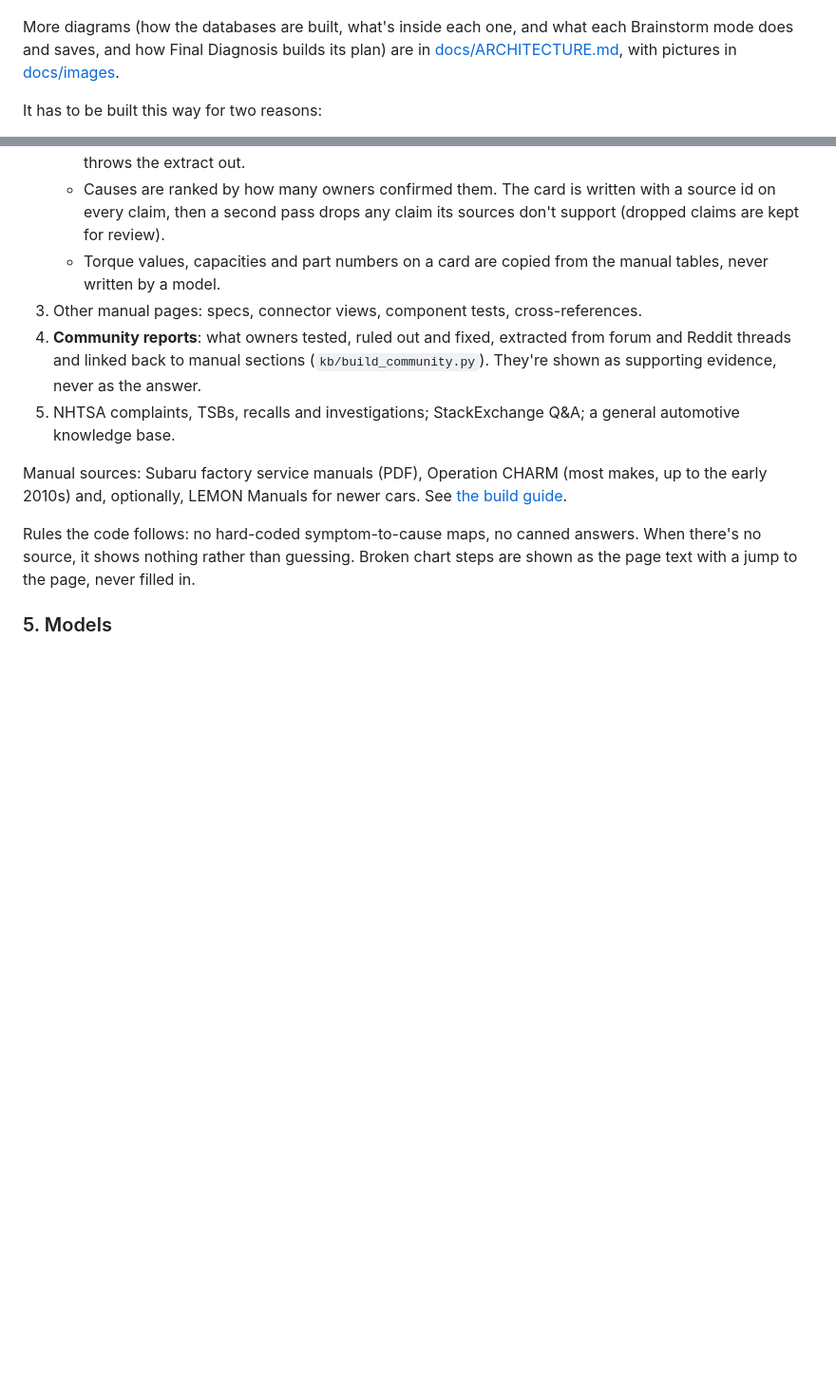
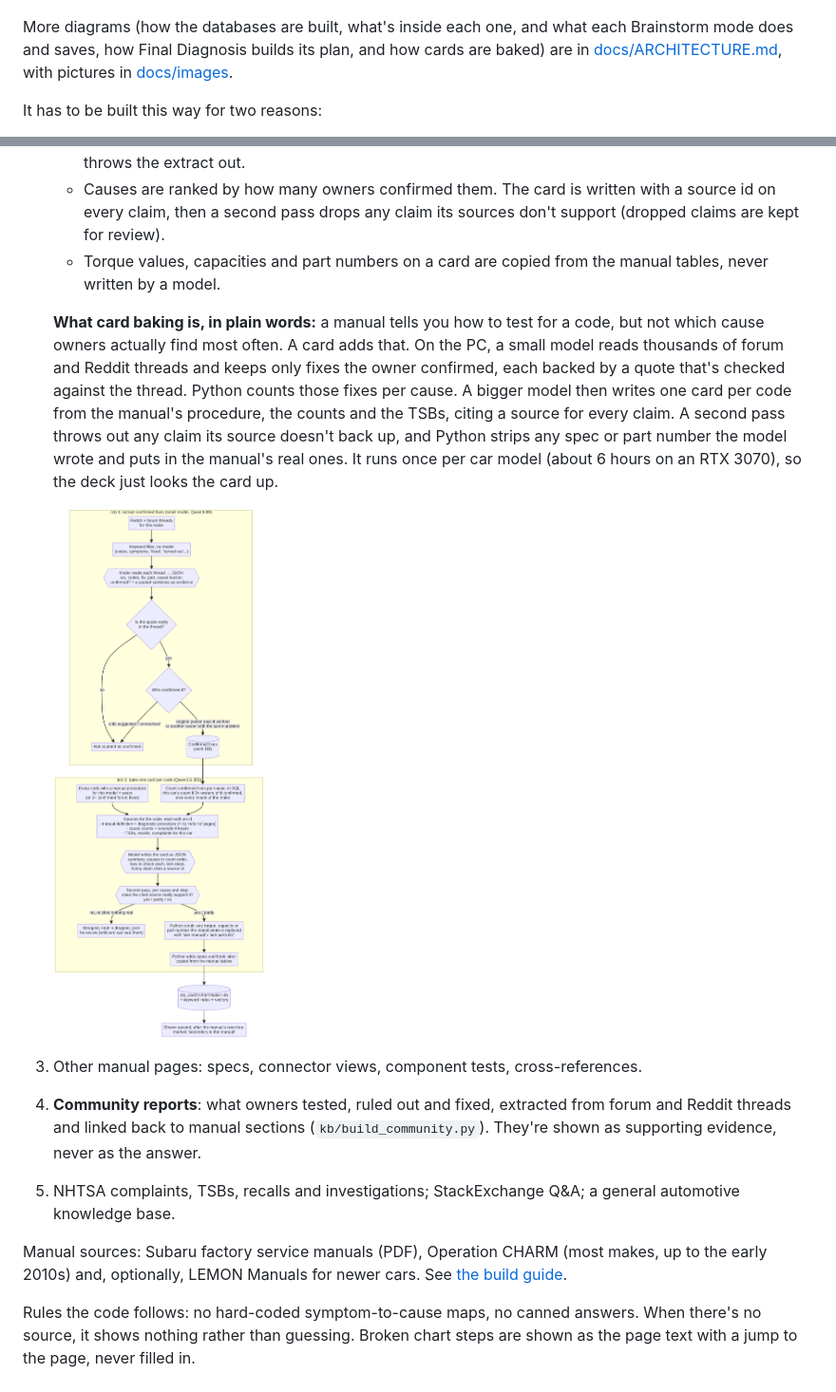
Before and after one commit to charlie-nolan/open-diag-cyberdeck, a Markdown page: README.md, 2 parts joined by grey strips. Shown at 95% size. Drawn GitHub-style; pictures changed too: docs/images/6_card_baking.png (added); blank space fills up the shorter version.

Commit message:
docs: card baking diagram and README explanation
Co-Authored-By: Claude Opus 5.5 <noreply@anthropic.com>
Claude-Session: https://claude.ai/code/session_01N1m9NGW7NoJjVJiXy1r5zP

```diff
--- a/README.md
+++ b/README.md
@@ -47,7 +47,7 @@ How a question flows from the car and the databases to the model's answer:
 
 ![Question flow](docs/images/3_question_flow.png)
 
-More diagrams (how the databases are built, what's inside each one, and what each Brainstorm mode does and saves, and how Final Diagnosis builds its plan)
+More diagrams (how the databases are built, what's inside each one, and what each Brainstorm mode does and saves, how Final Diagnosis builds its plan, and how cards are baked)
 are in [docs/ARCHITECTURE.md](docs/ARCHITECTURE.md), with pictures in [docs/images](docs/images).
 
 It has to be built this way for two reasons:
@@ -160,6 +160,17 @@ with all the codes. `/part <name or number>` does the same from Chat.
    - Causes are ranked by how many owners confirmed them. The card is written with a source id on every claim, then a
      second pass drops any claim its sources don't support (dropped claims are kept for review).
    - Torque values, capacities and part numbers on a card are copied from the manual tables, never written by a model.
+
+   **What card baking is, in plain words:** a manual tells you how to test for a code, but not which cause owners
+   actually find most often. A card adds that. On the PC, a small model reads thousands of forum and Reddit threads
+   and keeps only fixes the owner confirmed, each backed by a quote that's checked against the thread. Python
+   counts those fixes per cause. A bigger model then writes one card per code from the manual's procedure, the
+   counts and the TSBs, citing a source for every claim. A second pass throws out any claim its source doesn't
+   back up, and Python strips any spec or part number the model wrote and puts in the manual's real ones. It runs
+   once per car model (about 6 hours on an RTX 3070), so the deck just looks the card up.
+
+   ![Card baking](docs/images/6_card_baking.png)
+
 3. Other manual pages: specs, connector views, component tests, cross-references.
 4. **Community reports**: what owners tested, ruled out and fixed, extracted from forum and Reddit threads
    and linked back to manual sections (`kb/build_community.py`). They're shown as supporting evidence, never as the answer.
```
Also changed, not shown: docs/ARCHITECTURE.md (+35 -3 lines).
